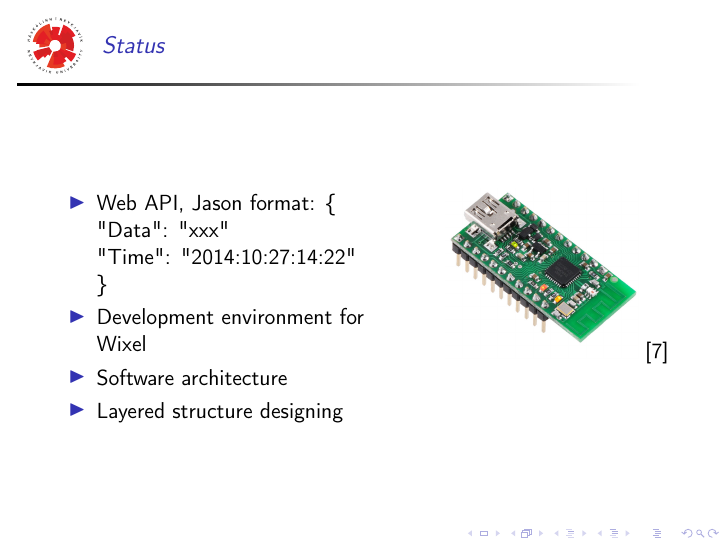
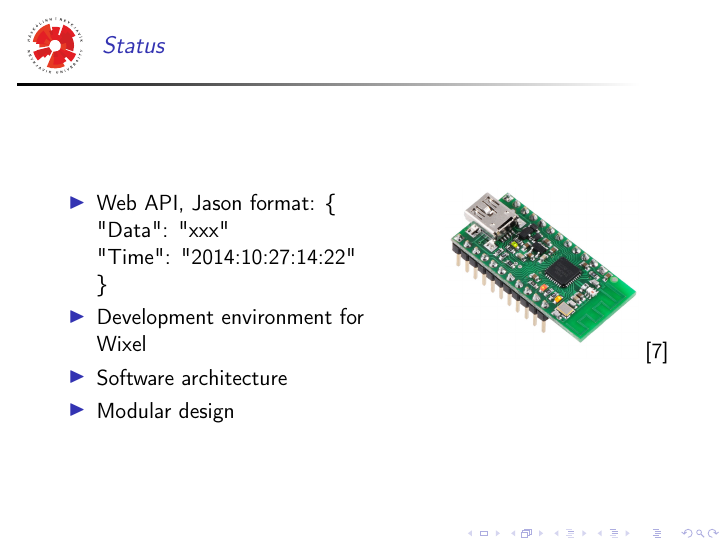
Before and after one commit to NorthernWidget/DataCollector-Foley-Mechatronics, LaTeX slides (MilestonePresentation/milestone.tex): page 8 of 13. Compiled offline with pdfLaTeX; a LaTeX package or settings file that is missing is left out.

Commit message:
GeoLog
git-svn-id: https://repository.cs.ru.is/svn/t-411-mech-2014/group/DataCollector@1126 e04762d8-fc4d-4a97-984f-be148a7113a7

```diff
--- a/MilestonePresentation/milestone.tex
+++ b/MilestonePresentation/milestone.tex
@@ -125,7 +125,7 @@
 			\}
 		\item Development environment for Wixel
 		\item Software architecture
-		\item Layered structure designing
+		\item Modular design
 		\end{itemize}
 	\end{column}
      \begin{column}[T]{4cm} % alternative top-align that's better for graphics
```
